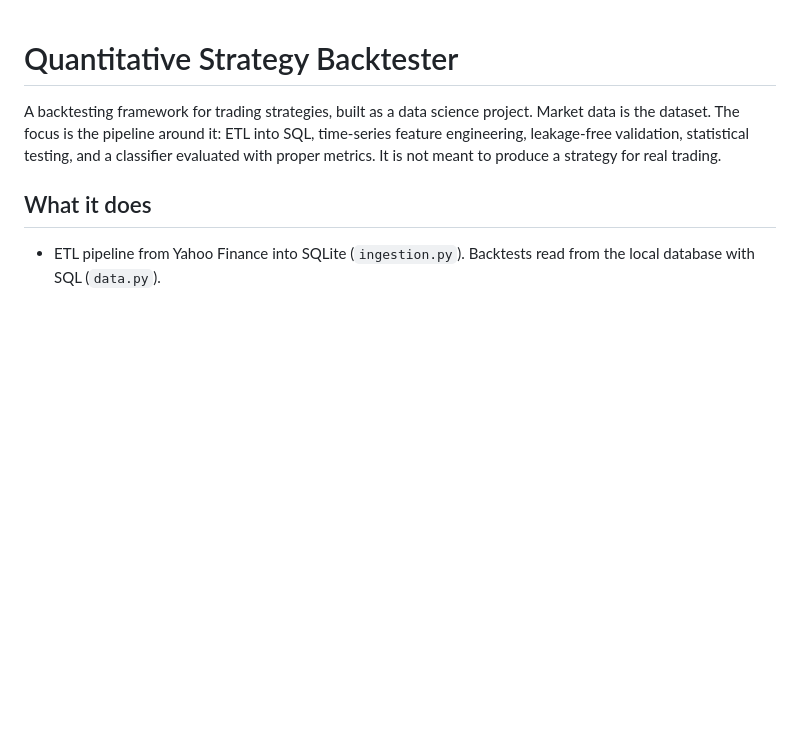
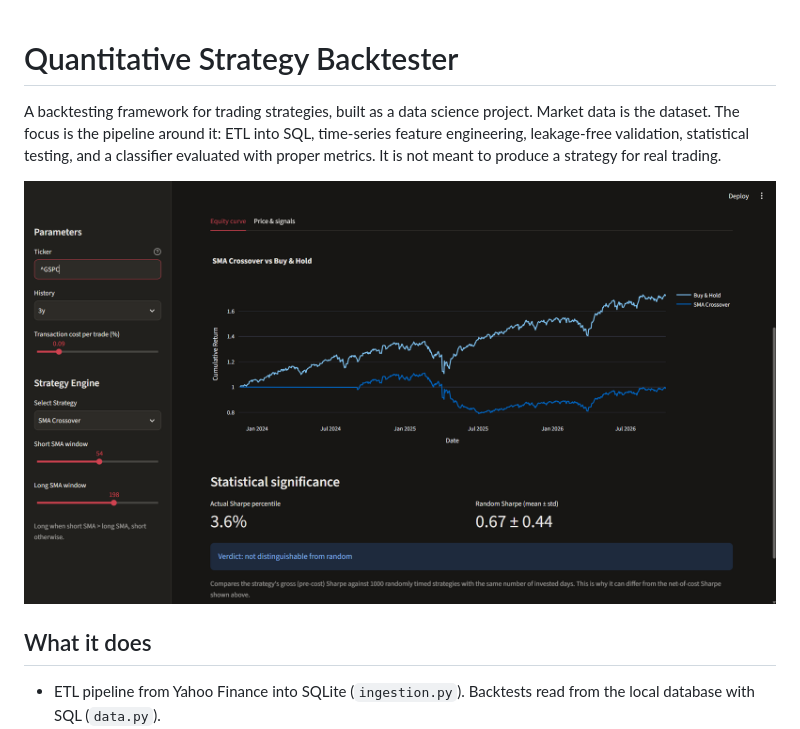
Before and after one commit to praj-bhatt/quant-strategy-backtester, a Markdown page: README.md, the part around the change. GitHub-like rendering; pictures changed too: docs/app.png (added); blank space fills up the shorter version.

Commit message:
Add app screenshot to README

```diff
--- a/README.md
+++ b/README.md
@@ -1,6 +1,8 @@
 # Quantitative Strategy Backtester
 
 A backtesting framework for trading strategies, built as a data science project. Market data is the dataset. The focus is the pipeline around it: ETL into SQL, time-series feature engineering, leakage-free validation, statistical testing, and a classifier evaluated with proper metrics. It is not meant to produce a strategy for real trading.
+
+![Streamlit app: SMA crossover vs buy and hold, with significance test](docs/app.png)
 
 ## What it does
 
```
